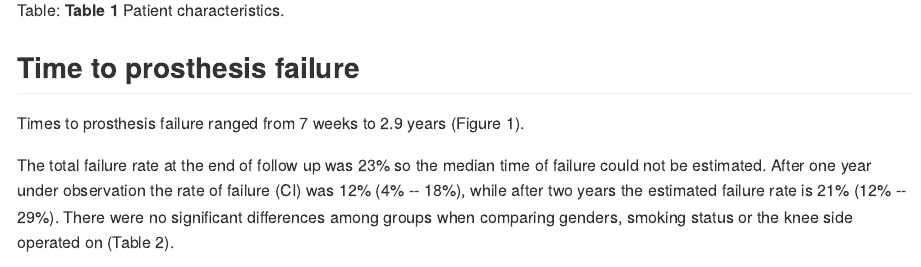
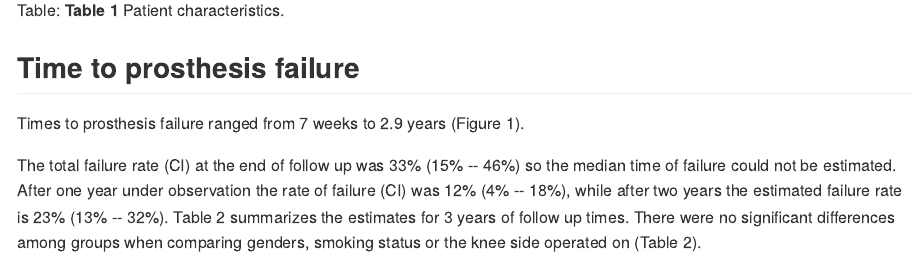
Before and after one commit to philsf-biostat/SAR-2021-002-JF, an R Markdown document (report/analise_dados_JF_2021-v01.Rmd): the page in a window 1100 px wide, from 2790 px down. The pictures show the output file report/analise_dados_JF_2021-v01.md that the author committed with the source, drawn offline in the style of GitHub.

Commit message:
results description fixed

````diff
--- a/report/analise_dados_JF_2021-v01.Rmd
+++ b/report/analise_dados_JF_2021-v01.Rmd
@@ -150,8 +150,9 @@ Table: **Table 1** Patient characteristics.
 
 Times to prosthesis failure ranged from 7 weeks to 2.9 years (Figure 1).
 
-The total failure rate at the end of follow up was 23% so the median time of failure could not be estimated.
-After one year under observation the rate of failure (CI) was 12% (4% -- 18%), while after two years the estimated failure rate is 21% (12% -- 29%).
+The total failure rate (CI) at the end of follow up was 33% (15% -- 46%) so the median time of failure could not be estimated.
+After one year under observation the rate of failure (CI) was 12% (4% -- 18%), while after two years the estimated failure rate is 23% (13% -- 32%).
+Table 2 summarizes the estimates for 3 years of follow up times.
 There were no significant differences among groups when comparing genders, smoking status or the knee side operated on (Table 2).
 
 ```{r survival table, warning=FALSE}
````
Also changed, not shown: report/analise_dados_JF_2021-v01.md.
